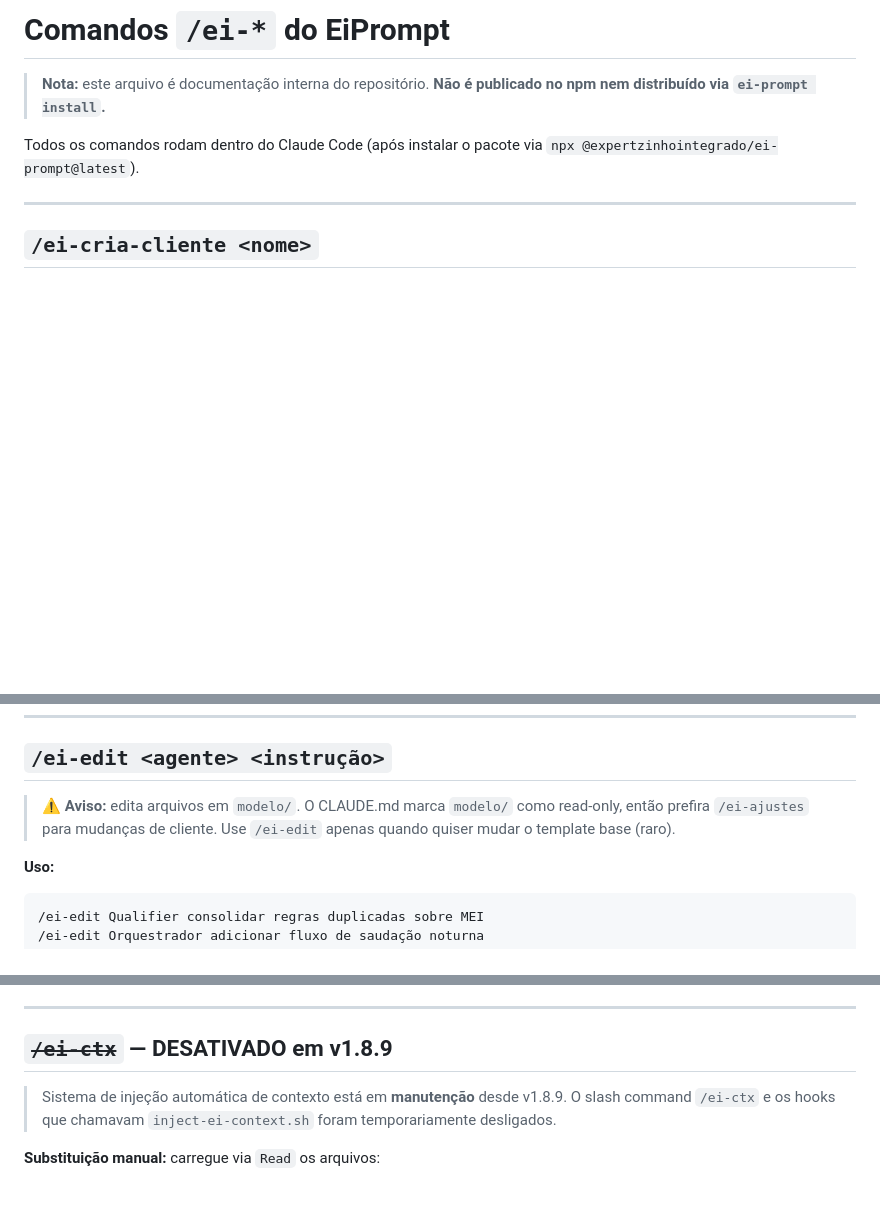
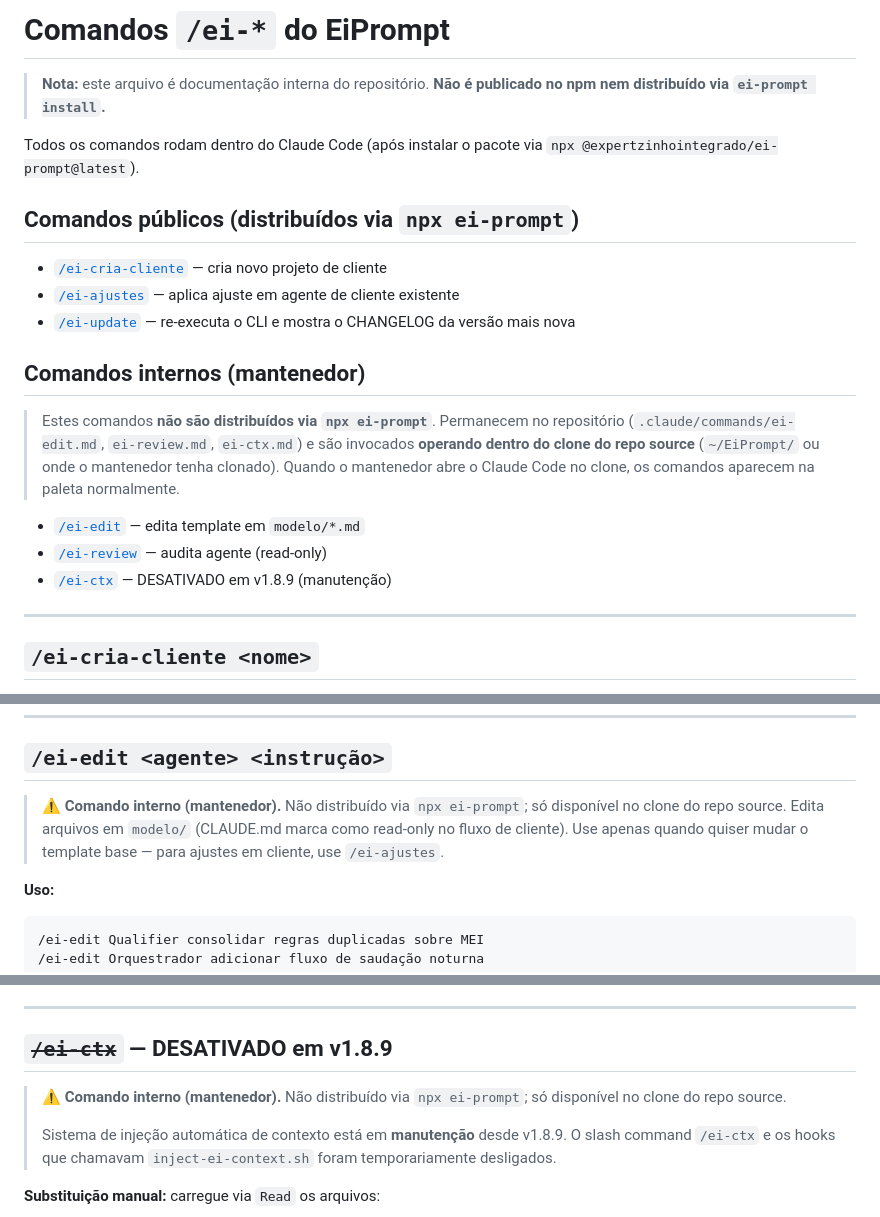
Before and after one commit to Expert-Integrado/ei-prompt, a Markdown page: COMANDOS.md, 3 parts joined by grey strips. Drawn GitHub-style; blank space fills up the shorter version.

Commit message:
feat(06-03): COMANDOS.md ganha índice público/interno + callouts mantenedor (D-05 + D-03)
- Novo bloco no topo: 'Comandos públicos' (3 entradas) + 'Comandos internos (mantenedor)' (3 entradas)
- D-03 explícito: 'operando dentro do clone do repo source'
- Callout 'Comando interno (mantenedor).' nas seções de `/ei-edit`, `/ei-review`, `/ei-ctx`
- Seções detalhadas dos 6 comandos preservadas (referência completa pro mantenedor)

````diff
--- a/COMANDOS.md
+++ b/COMANDOS.md
@@ -3,6 +3,20 @@
 > **Nota:** este arquivo é documentação interna do repositório. **Não é publicado no npm nem distribuído via `ei-prompt install`.**
 
 Todos os comandos rodam dentro do Claude Code (após instalar o pacote via `npx @expertzinhointegrado/ei-prompt@latest`).
+
+## Comandos públicos (distribuídos via `npx ei-prompt`)
+
+- [`/ei-cria-cliente`](#ei-cria-cliente-nome) — cria novo projeto de cliente
+- [`/ei-ajustes`](#ei-ajustes-cliente-descrição) — aplica ajuste em agente de cliente existente
+- [`/ei-update`](#ei-update) — re-executa o CLI e mostra o CHANGELOG da versão mais nova
+
+## Comandos internos (mantenedor)
+
+> Estes comandos **não são distribuídos via `npx ei-prompt`**. Permanecem no repositório (`.claude/commands/ei-edit.md`, `ei-review.md`, `ei-ctx.md`) e são invocados **operando dentro do clone do repo source** (`~/EiPrompt/` ou onde o mantenedor tenha clonado). Quando o mantenedor abre o Claude Code no clone, os comandos aparecem na paleta normalmente.
+
+- [`/ei-edit`](#ei-edit-agente-instrução) — edita template em `modelo/*.md`
+- [`/ei-review`](#ei-review-agente) — audita agente (read-only)
+- [`/ei-ctx`](#ei-ctx--desativado-em-v189) — DESATIVADO em v1.8.9 (manutenção)
 
 ---
 
@@ -63,7 +77,7 @@ Aplica um ajuste em um agente de cliente **já existente** (não em `modelo/`).
 
 ## `/ei-edit <agente> <instrução>`
 
-> ⚠️ **Aviso:** edita arquivos em `modelo/`. O CLAUDE.md marca `modelo/` como read-only, então prefira `/ei-ajustes` para mudanças de cliente. Use `/ei-edit` apenas quando quiser mudar o template base (raro).
+> ⚠️ **Comando interno (mantenedor).** Não distribuído via `npx ei-prompt`; só disponível no clone do repo source. Edita arquivos em `modelo/` (CLAUDE.md marca como read-only no fluxo de cliente). Use apenas quando quiser mudar o template base — para ajustes em cliente, use `/ei-ajustes`.
 
 **Uso:**
 ```
@@ -100,6 +116,8 @@ Auditoria **somente-leitura** de um template em `modelo/`. Não edita nada.
 
 ## ~~`/ei-ctx`~~ — DESATIVADO em v1.8.9
 
+> ⚠️ **Comando interno (mantenedor).** Não distribuído via `npx ei-prompt`; só disponível no clone do repo source.
+>
 > Sistema de injeção automática de contexto está em **manutenção** desde v1.8.9. O slash command `/ei-ctx` e os hooks que chamavam `inject-ei-context.sh` foram temporariamente desligados.
 
 **Substituição manual:** carregue via `Read` os arquivos:
````
Also changed, not shown: other parts of COMANDOS.md (+2 -0 lines).
